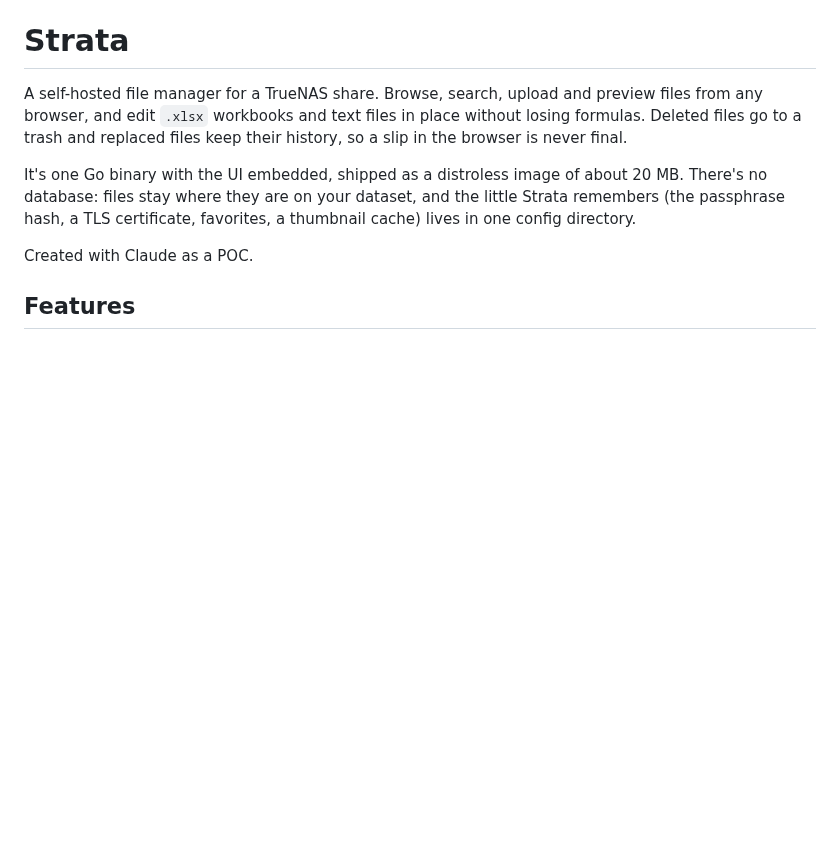
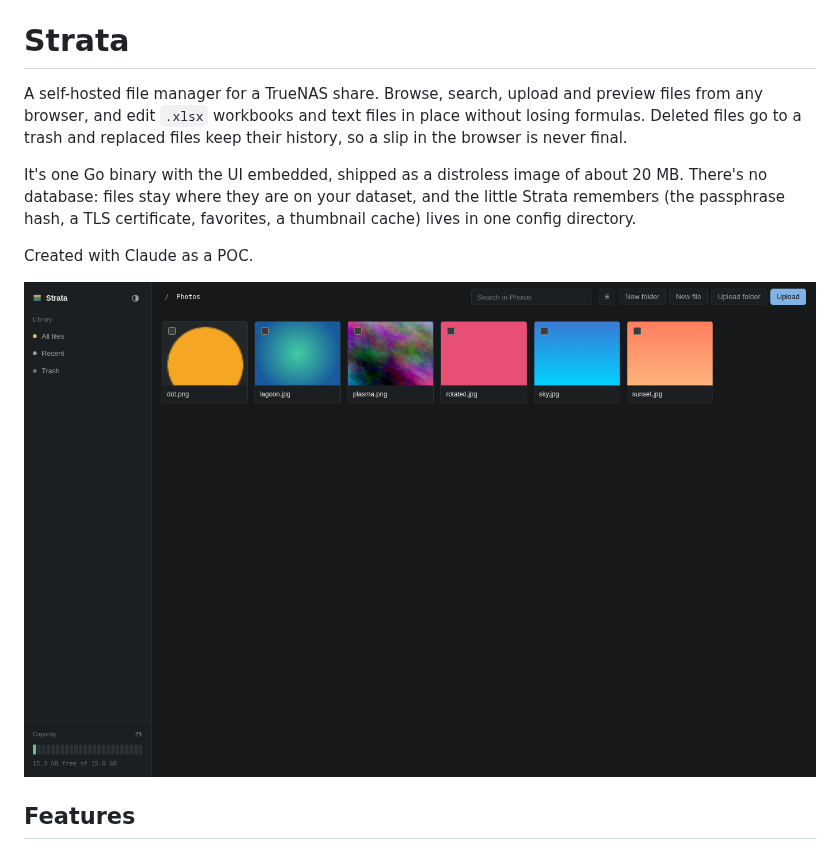
Before and after one commit to ah410/strata, a Markdown page: README.md, the part around the change. Drawn GitHub-style; pictures changed too: docs/screenshots/2-grid.png (added); blank space fills up the shorter version.

Commit message:
docs: add app icon and screenshots

```diff
--- a/README.md
+++ b/README.md
@@ -11,6 +11,8 @@ and the little Strata remembers (the passphrase hash, a TLS certificate,
 favorites, a thumbnail cache) lives in one config directory.
 
 Created with Claude as a POC.
+
+![The grid view with image thumbnails](docs/screenshots/2-grid.png)
 
 ## Features
 
```
Also changed, not shown: docs/screenshots/1-files.png (added), docs/screenshots/3-sheet.png (added), docs/screenshots/4-markdown.png (added), docs/screenshots/5-search.png (added), 1 other file.
